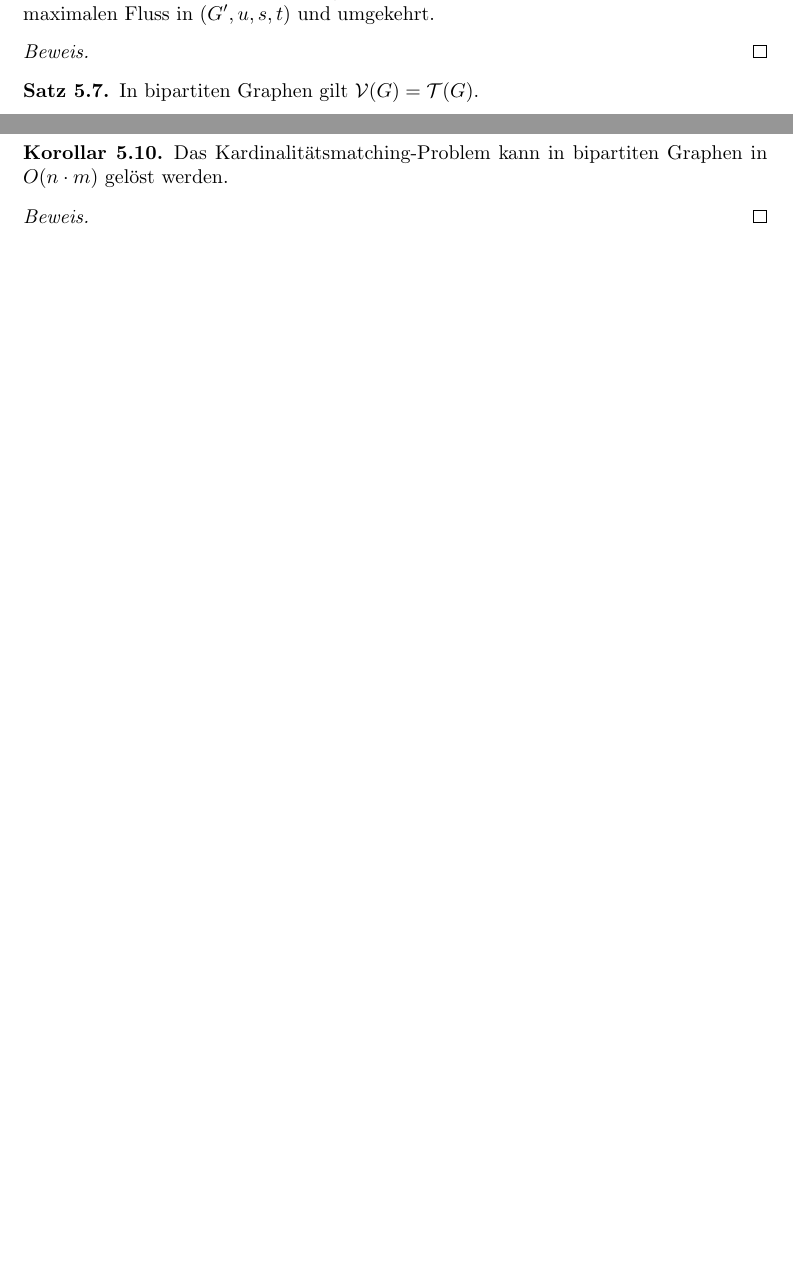
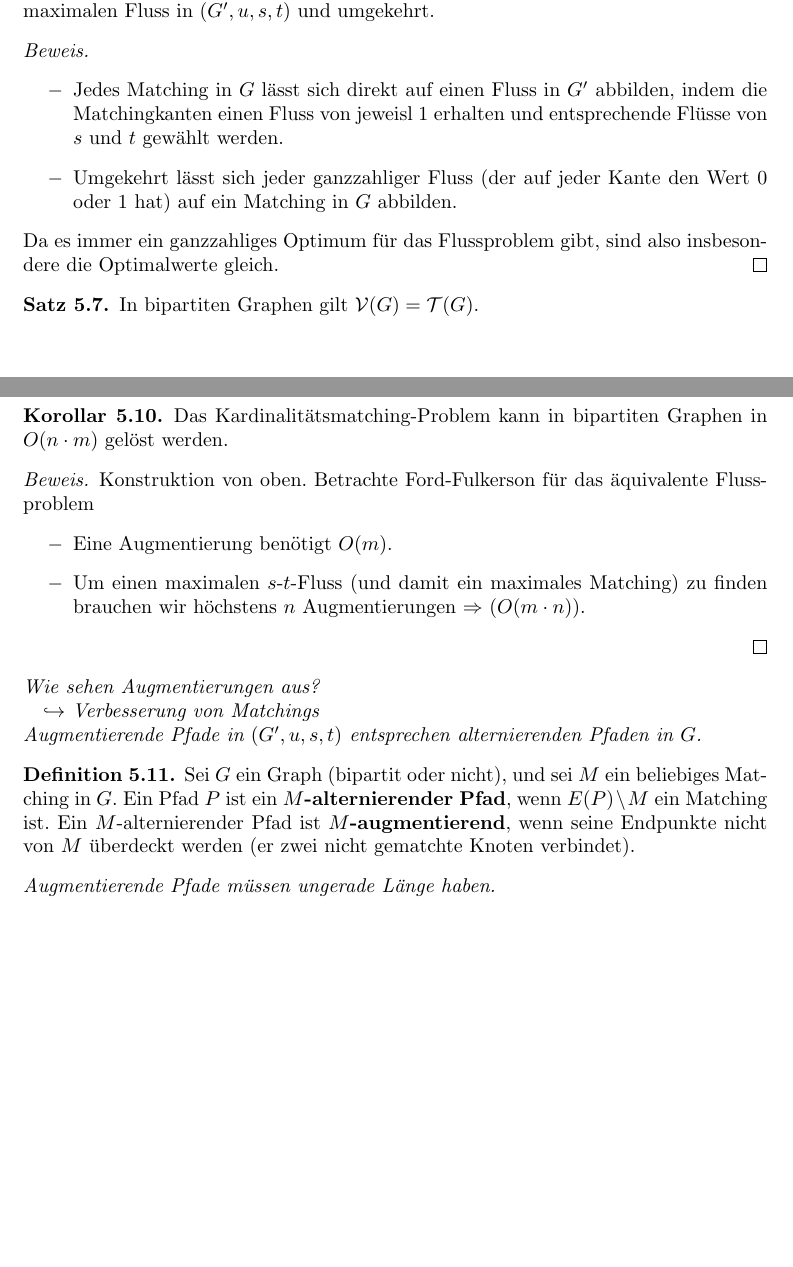
Before and after one commit to Cyion/netzwerkalgorithmen, a LaTeX document (netzwerkalgorithmen.tex, which reads matching.tex): two parts of pages 23 and 24 of 24, joined at a grey line, cut so that both start at the same text, the shorter picture padded with empty space. Compiled offline with pdfLaTeX.

Commit message:
added proofs (5.10, 5.6)

```diff
--- a/matching.tex
+++ b/matching.tex
@@ -26,8 +26,12 @@
 \begin{satz}
 	Ein bipartites Matching maximaler Kardinalität in $G$ entspricht einem maximalen Fluss in $(G',u,s,t)$ und umgekehrt.
 \end{satz}
-\begin{proof}
-
+\begin{proof}~
+	\begin{itemize}
+		\item Jedes Matching in $G$ lässt sich direkt auf einen Fluss in $G'$ abbilden, indem die Matchingkanten einen Fluss von jeweisl 1 erhalten und entsprechende Flüsse von $s$ und $t$ gewählt werden.
+		\item Umgekehrt lässt sich jeder ganzzahliger Fluss (der auf jeder Kante den Wert 0 oder 1 hat) auf ein Matching in $G$ abbilden.
+	\end{itemize}
+	Da es immer ein ganzzahliges Optimum für das Flussproblem gibt, sind also insbesondere die Optimalwerte gleich.
 \end{proof}
 \begin{satz}
 	In bipartiten Graphen gilt $\mathcal{V}(G) = \mathcal{T}(G)$.
@@ -49,5 +53,16 @@
 	Das Kardinalitätsmatching-Problem kann in bipartiten Graphen in $O(n\cdot m)$ gelöst werden.
 \end{korollar}
 \begin{proof}
-
+	Konstruktion von oben. Betrachte Ford-Fulkerson für das äquivalente Flussproblem
+	\begin{itemize}
+		\item Eine Augmentierung benötigt $O(m)$.
+		\item Um einen maximalen $s$-$t$-Fluss (und damit ein maximales Matching) zu finden brauchen wir höchstens $n$ Augmentierungen $\Rightarrow$ $(O(m\cdot n))$.
+	\end{itemize}
 \end{proof}
+\textit{Wie sehen Augmentierungen aus?\\
+\hspace*{10pt}$\hookrightarrow$ Verbesserung von Matchings\\
+Augmentierende Pfade in $(G',u,s,t)$ entsprechen alternierenden Pfaden in $G$.}
+\begin{definition}
+	Sei $G$ ein Graph (bipartit oder nicht), und sei $M$ ein beliebiges Matching in $G$. Ein Pfad $P$ ist ein \textbf{$M$-alternierender Pfad}, wenn $E(P)\setminus M$ ein Matching ist. Ein $M$-alternierender Pfad ist \textbf{$M$-augmentierend}, wenn seine Endpunkte nicht von $M$ überdeckt werden (er zwei nicht gematchte Knoten verbindet).
+\end{definition}
+\textit{Augmentierende Pfade müssen ungerade Länge haben.}
```
